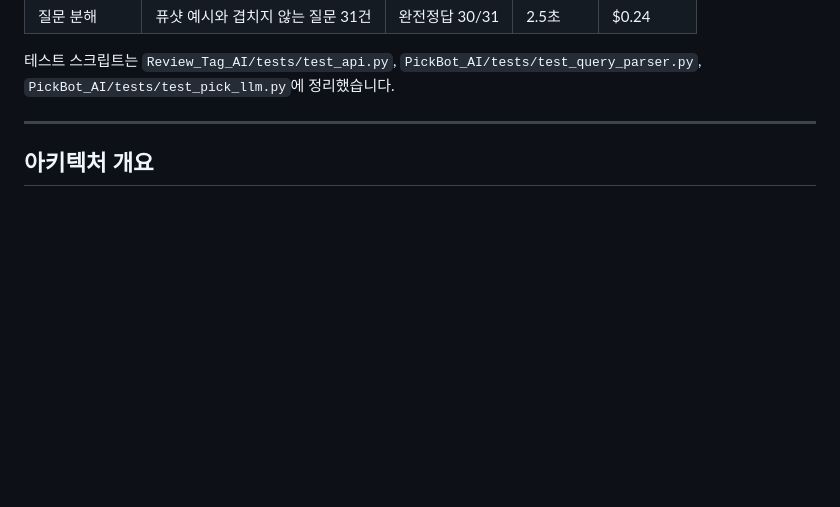
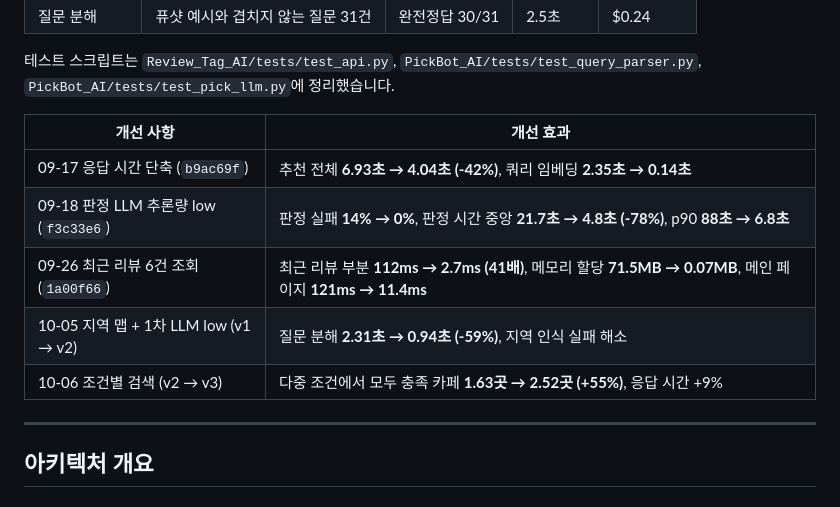
Before and after one commit to HsH1121/MyPickCafe, a Markdown page: ARCHITECTURE.md, the part around one of its changes. Rendered like a GitHub page; blank space fills up the shorter version.

Commit message:
ARCHITECTURE.md 에 성능 개선 5건 표 추가, 픽봇 응답 구성 문장의 공백 오타 수정
Co-Authored-By: Claude Opus 5.5 <noreply@anthropic.com>

```diff
--- a/ARCHITECTURE.md
+++ b/ARCHITECTURE.md
@@ -205,6 +205,14 @@ EC2 배포를 위해 로컬 Ollama 기반 LLM을 외부 OpenAI 호환 API로 전
 | 질문 분해 | 퓨샷 예시와 겹치지 않는 질문 31건 | 완전정답 30/31 | 2.5초 | $0.24 |
 
 테스트 스크립트는 `Review_Tag_AI/tests/test_api.py`, `PickBot_AI/tests/test_query_parser.py`, `PickBot_AI/tests/test_pick_llm.py`에 정리했습니다.
+
+| 개선 사항 | 개선 효과 |
+| --- | --- |
+| 09-17 응답 시간 단축 (`b9ac69f`) | 추천 전체 **6.93초 → 4.04초 (-42%)**, 쿼리 임베딩 **2.35초 → 0.14초** |
+| 09-18 판정 LLM 추론량 low (`f3c33e6`) | 판정 실패 **14% → 0%**, 판정 시간 중앙 **21.7초 → 4.8초 (-78%)**, p90 **88초 → 6.8초** |
+| 09-26 최근 리뷰 6건 조회 (`1a00f66`) | 최근 리뷰 부분 **112ms → 2.7ms (41배)**, 메모리 할당 **71.5MB → 0.07MB**, 메인 페이지 **121ms → 11.4ms** |
+| 10-05 지역 맵 + 1차 LLM low (v1 → v2) | 질문 분해 **2.31초 → 0.94초 (-59%)**, 지역 인식 실패 해소 |
+| 10-06 조건별 검색 (v2 → v3) | 다중 조건에서 모두 충족 카페 **1.63곳 → 2.52곳 (+55%)**, 응답 시간 +9% |
 
 ---
 
```
Also changed, not shown: other parts of ARCHITECTURE.md (+1 -1 lines).
